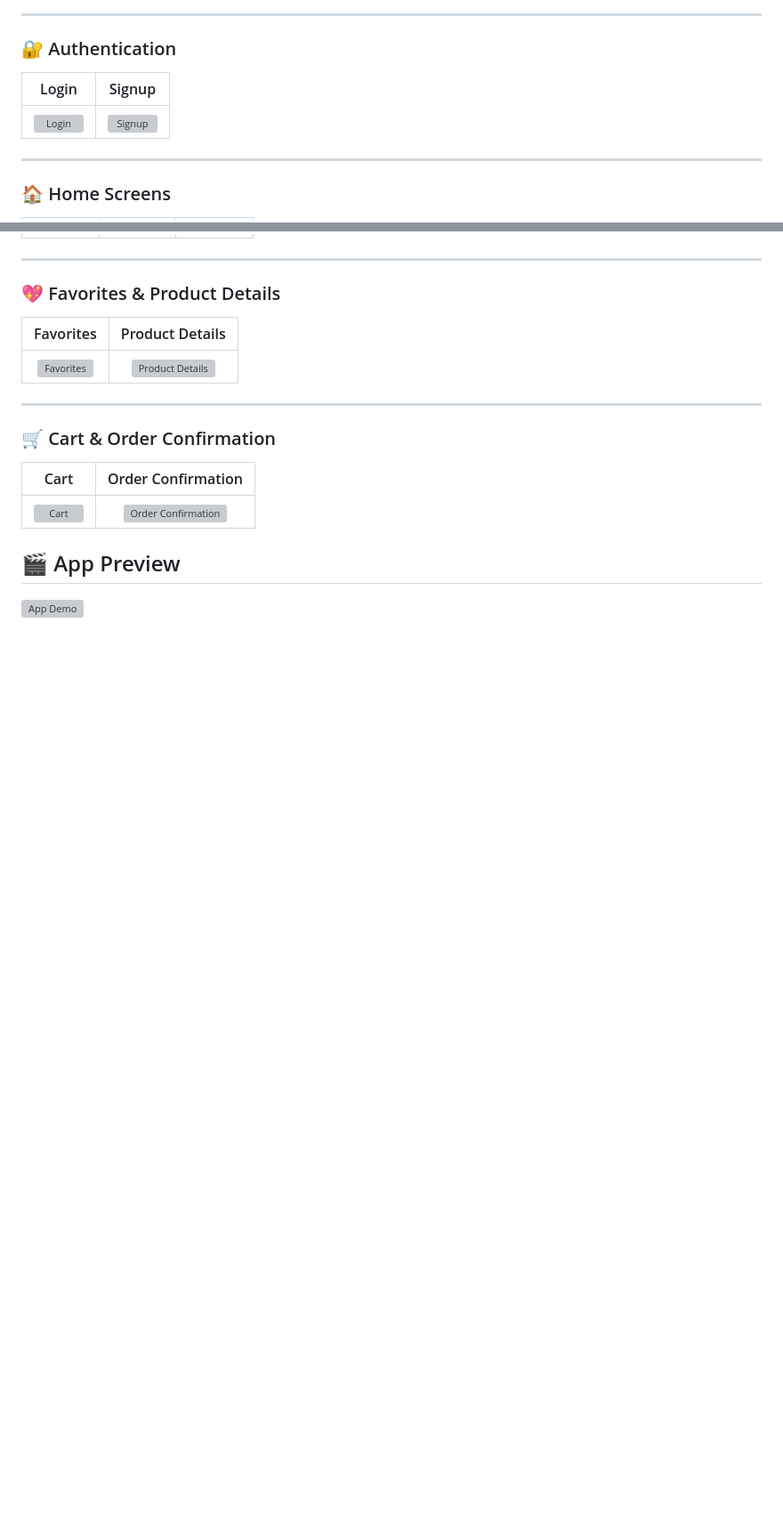
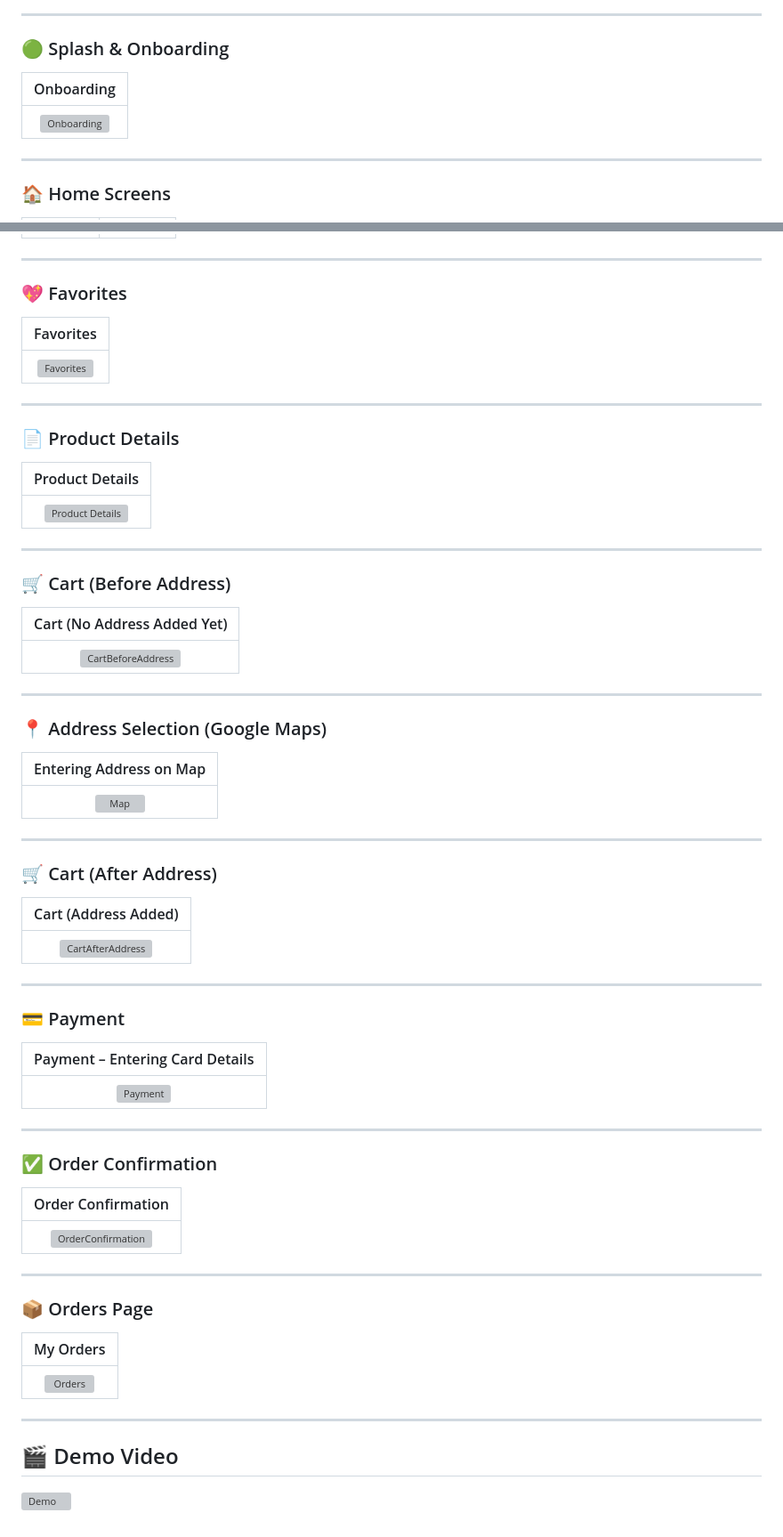
Before and after one commit to Badr-Elarby/Badr-Elarby-Week-3-Ecommerce-App-Laza-, a Markdown page: README.md, 2 parts joined by grey strips. Shown: that part at 89% size. Rendered like a GitHub page; blank space fills up the shorter version; grey boxes are pictures that could not be loaded.

```diff
--- a/README.md
+++ b/README.md
@@ -104,10 +131,10 @@ lib/
 
 ---
 
-### 🔐 Authentication
-| Login | Signup |
-|:--:|:--:|
-| ![Login](screenshots/login.jpg) | ![Signup](screenshots/signup.jpg) |
+### 🟢 Splash & Onboarding
+| Onboarding |
+|:--:|
+ ![Onboarding](screenshots/onboarding.jpg) |
 
 ---
 
@@ -118,19 +145,61 @@ lib/
 
 ---
 
-### 💖 Favorites & Product Details
-| Favorites | Product Details |
-|:--:|:--:|
-| ![Favorites](screenshots/favourite.jpg) | ![Product Details](screenshots/ProductDetails.jpg) |
+### 💖 Favorites
+| Favorites |
+|:--:|
+| ![Favorites](screenshots/.jpg) |
 
 ---
 
-### 🛒 Cart & Order Confirmation
-| Cart | Order Confirmation |
-|:--:|:--:|
-| ![Cart](screenshots/cart.jpg) | ![Order Confirmation](screenshots/OrderConfirmation.jpg) |
+### 📄 Product Details
+| Product Details |
+|:--:|
+| ![Product Details](screenshots/product_details.jpg) |favourite
 
+---
 
-## 🎬 App Preview
+### 🛒 Cart (Before Address)
+| Cart (No Address Added Yet) |
+|:--:|
+| ![CartBeforeAddress](screenshots/cart_before_address.jpg) |
 
-![App Demo](screenshots/demo.gif)
+---
+
+### 📍 Address Selection (Google Maps)
+| Entering Address on Map |
+|:--:|
+| ![Map](screenshots/map.jpg) |
+
+---
+
+### 🛒 Cart (After Address)
+| Cart (Address Added) |
+|:--:|
+| ![CartAfterAddress](screenshots/cart_after_address.jpg) |
+
+---
+
+### 💳 Payment
+| Payment – Entering Card Details |
+|:--:|
+| ![Payment](screenshots/payment.jpg) |
+
+---
+
+### ✅ Order Confirmation
+| Order Confirmation |
+|:--:|
+| ![OrderConfirmation](screenshots/order_confirmation.jpg) |
+
+---
+
+### 📦 Orders Page
+| My Orders |
+|:--:|
+| ![Orders](screenshots/orders.jpg) |
+
+---
+
+## 🎬 Demo Video
+![Demo](screenshots/demo.gif)
```
Also changed, not shown: other parts of README.md (+76 -49 lines).
